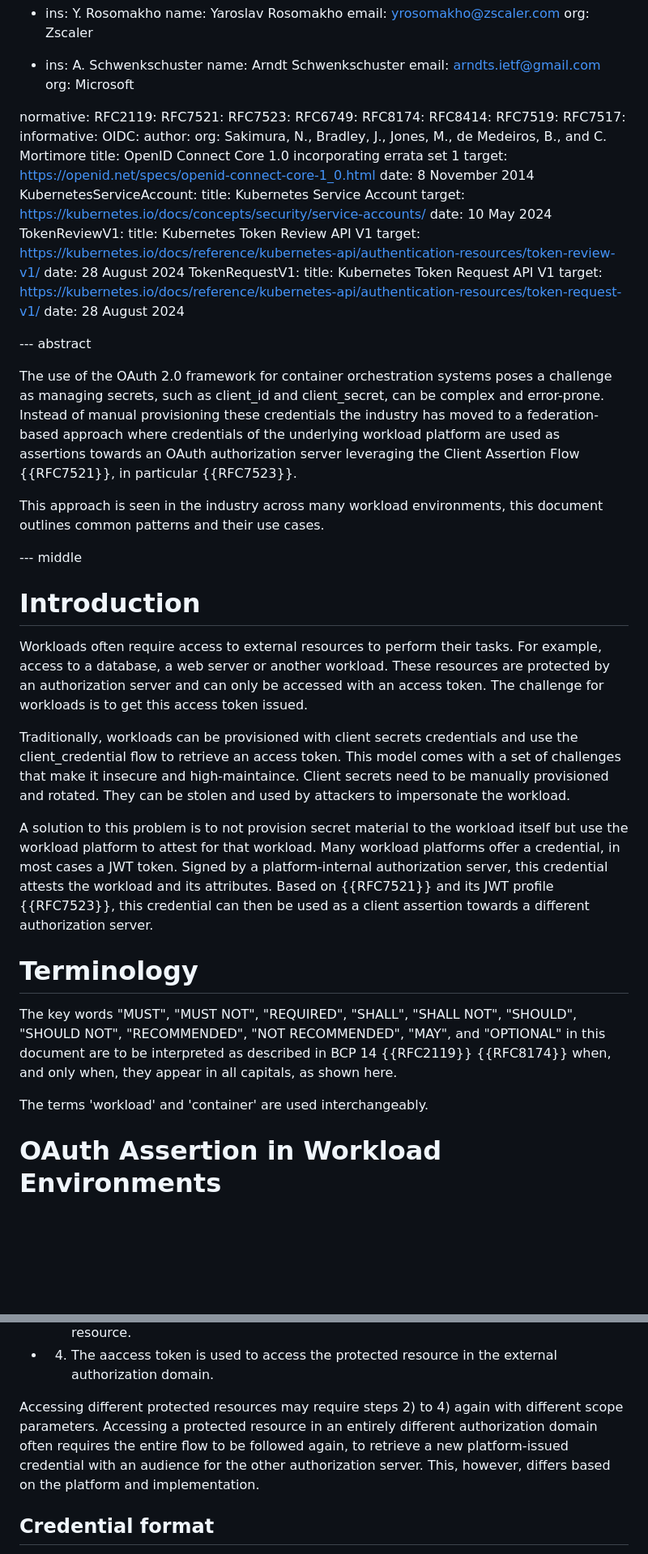
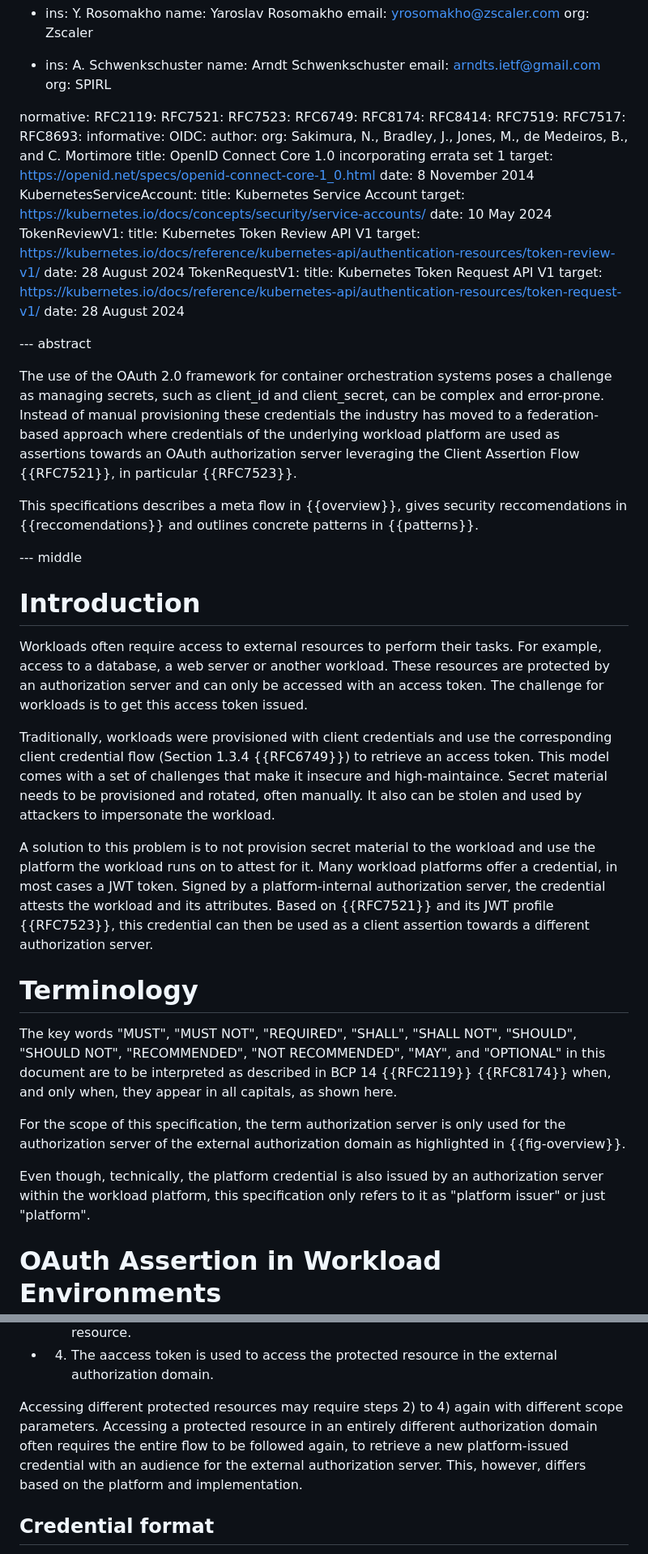
Before and after one commit to ietf-wg-wimse/draft-ietf-wimse-workload-identity-bcp, a Markdown page: draft-ietf-wimse-client-assertion-in-workload-environments.md, 2 parts joined by grey strips. Shown at 81% size. Drawn GitHub-style; blank space fills up the shorter version.

Commit message:
add security reccomendations, move patterns to appendix

```diff
--- a/draft-ietf-wimse-client-assertion-in-workload-environments.md
+++ b/draft-ietf-wimse-client-assertion-in-workload-environments.md
@@ -51,7 +51,7 @@ author:
       ins: A. Schwenkschuster
       name: Arndt Schwenkschuster
       email: arndts.ietf@gmail.com
-      org: Microsoft
+      org: SPIRL
 
 normative:
   RFC2119:
@@ -62,6 +62,7 @@ normative:
   RFC8414:
   RFC7519:
   RFC7517:
+  RFC8693:
 informative:
   OIDC:
      author:
@@ -82,12 +83,11 @@ informative:
      target: https://kubernetes.io/docs/reference/kubernetes-api/authentication-resources/token-request-v1/
      date: 28 August 2024
 
-
 --- abstract
 
 The use of the OAuth 2.0 framework for container orchestration systems poses a challenge as managing secrets, such as client_id and client_secret, can be complex and error-prone. Instead of manual provisioning these credentials the industry has moved to a federation-based approach where credentials of the underlying workload platform are used as assertions towards an OAuth authorization server leveraging the Client Assertion Flow {{RFC7521}}, in particular {{RFC7523}}.
 
-This approach is seen in the industry across many workload environments, this document outlines common patterns and their use cases.
+This specifications describes a meta flow in {{overview}}, gives security reccomendations in {{reccomendations}} and outlines concrete patterns in {{patterns}}.
 
 --- middle
 
@@ -95,9 +95,9 @@ This approach is seen in the industry across many workload environments, this do
 
 Workloads often require access to external resources to perform their tasks. For example, access to a database, a web server or another workload. These resources are protected by an authorization server and can only be accessed with an access token. The challenge for workloads is to get this access token issued.
 
-Traditionally, workloads can be provisioned with client secrets credentials and use the client_credential flow to retrieve an access token. This model comes with a set of challenges that make it insecure and high-maintaince. Client secrets need to be manually provisioned and rotated. They can be stolen and used by attackers to impersonate the workload.
+Traditionally, workloads were provisioned with client credentials and use the corresponding client credential flow (Section 1.3.4 {{RFC6749}}) to retrieve an access token. This model comes with a set of challenges that make it insecure and high-maintaince. Secret material needs to be provisioned and rotated, often manually. It also can be stolen and used by attackers to impersonate the workload.
 
-A solution to this problem is to not provision secret material to the workload itself but use the workload platform to attest for that workload. Many workload platforms offer a credential, in most cases a JWT token. Signed by a platform-internal authorization server, this credential attests the workload and its attributes. Based on {{RFC7521}} and its JWT profile {{RFC7523}}, this credential can then be used as a client assertion towards a different authorization server.
+A solution to this problem is to not provision secret material to the workload and use the platform the workload runs on to attest for it. Many workload platforms offer a credential, in most cases a JWT token. Signed by a platform-internal authorization server, the credential attests the workload and its attributes. Based on {{RFC7521}} and its JWT profile {{RFC7523}}, this credential can then be used as a client assertion towards a different authorization server.
 
 # Terminology
 
@@ -107,7 +107,9 @@ The key words "MUST", "MUST NOT", "REQUIRED", "SHALL", "SHALL NOT",
 BCP 14 {{RFC2119}} {{RFC8174}} when, and only when, they appear in all
 capitals, as shown here.
 
-The terms 'workload' and 'container' are used interchangeably.
+For the scope of this specification, the term authorization server is only used for the authorization server of the external authorization domain as highlighted in {{fig-overview}}.
+
+Even though, technically, the platform credential is also issued by an authorization server within the workload platform, this specification only refers to it as "platform issuer" or just "platform".
 
 # OAuth Assertion in Workload Environments
 
@@ -153,7 +155,7 @@ The figure outlines the following steps which are applicable in any pattern.
 
 * 4) The aaccess token is used to access the protected resource in the external authorization domain.
 
-Accessing different protected resources may require steps 2) to 4) again with different scope parameters. Accessing a protected resource in an entirely different authorization domain often requires the entire flow to be followed again, to retrieve a new platform-issued credential with an audience for the other authorization server. This, however, differs based on the platform and implementation.
+Accessing different protected resources may require steps 2) to 4) again with different scope parameters. Accessing a protected resource in an entirely different authorization domain often requires the entire flow to be followed again, to retrieve a new platform-issued credential with an audience for the external authorization server. This, however, differs based on the platform and implementation.
 
 ## Credential format
 
```
Also changed, not shown: other parts of draft-ietf-wimse-client-assertion-in-workload-environments.md (+55 -8 lines).
